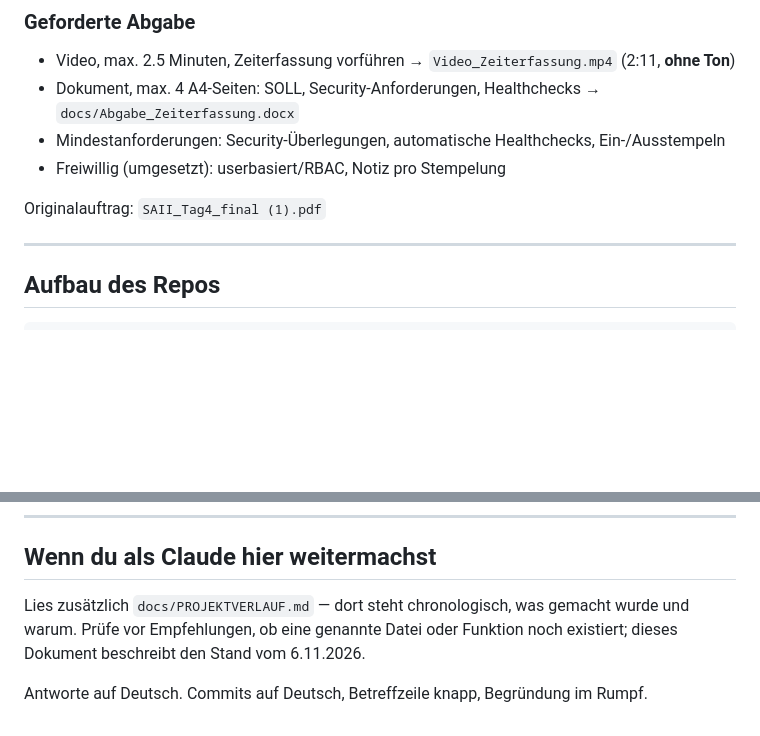
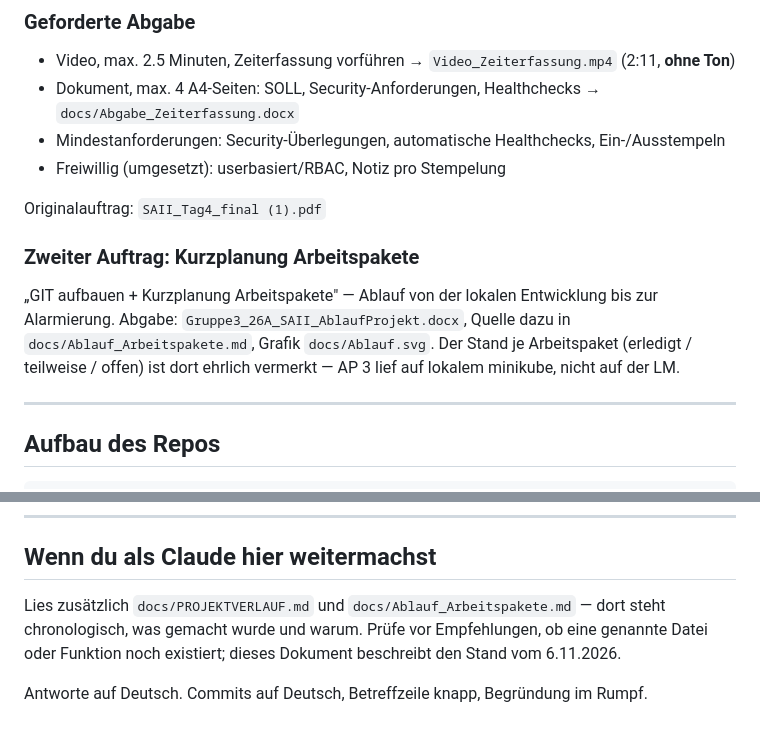
Before and after one commit to KiruKiril/SAII_Zeiterfassung, a Markdown page: CLAUDE.md, 2 parts joined by grey strips. GitHub-like rendering; blank space fills up the shorter version.

```diff
--- a/CLAUDE.md
+++ b/CLAUDE.md
@@ -27,6 +27,13 @@ Dokument — nicht verschweigen, wenn jemand fragt.
 - Freiwillig (umgesetzt): userbasiert/RBAC, Notiz pro Stempelung
 
 Originalauftrag: `SAII_Tag4_final (1).pdf`
+
+### Zweiter Auftrag: Kurzplanung Arbeitspakete
+„GIT aufbauen + Kurzplanung Arbeitspakete" — Ablauf von der lokalen
+Entwicklung bis zur Alarmierung. Abgabe: `Gruppe3_26A_SAII_AblaufProjekt.docx`,
+Quelle dazu in `docs/Ablauf_Arbeitspakete.md`, Grafik `docs/Ablauf.svg`.
+Der Stand je Arbeitspaket (erledigt / teilweise / offen) ist dort ehrlich
+vermerkt — AP 3 lief auf lokalem minikube, nicht auf der LM.
 
 ---
 
@@ -163,7 +170,7 @@ sind lehrreich:
 
 ## Wenn du als Claude hier weitermachst
 
-Lies zusätzlich `docs/PROJEKTVERLAUF.md` — dort steht chronologisch, was
+Lies zusätzlich `docs/PROJEKTVERLAUF.md` und `docs/Ablauf_Arbeitspakete.md` — dort steht chronologisch, was
 gemacht wurde und warum. Prüfe vor Empfehlungen, ob eine genannte Datei oder
 Funktion noch existiert; dieses Dokument beschreibt den Stand vom 6.11.2026.
 
```
Also changed, not shown: README.md (+2 -0 lines), docs/Ablauf_Arbeitspakete.md (added, +124 -0 lines), docs/bilder/04-ablauf.jpg (added), 2 other files.
